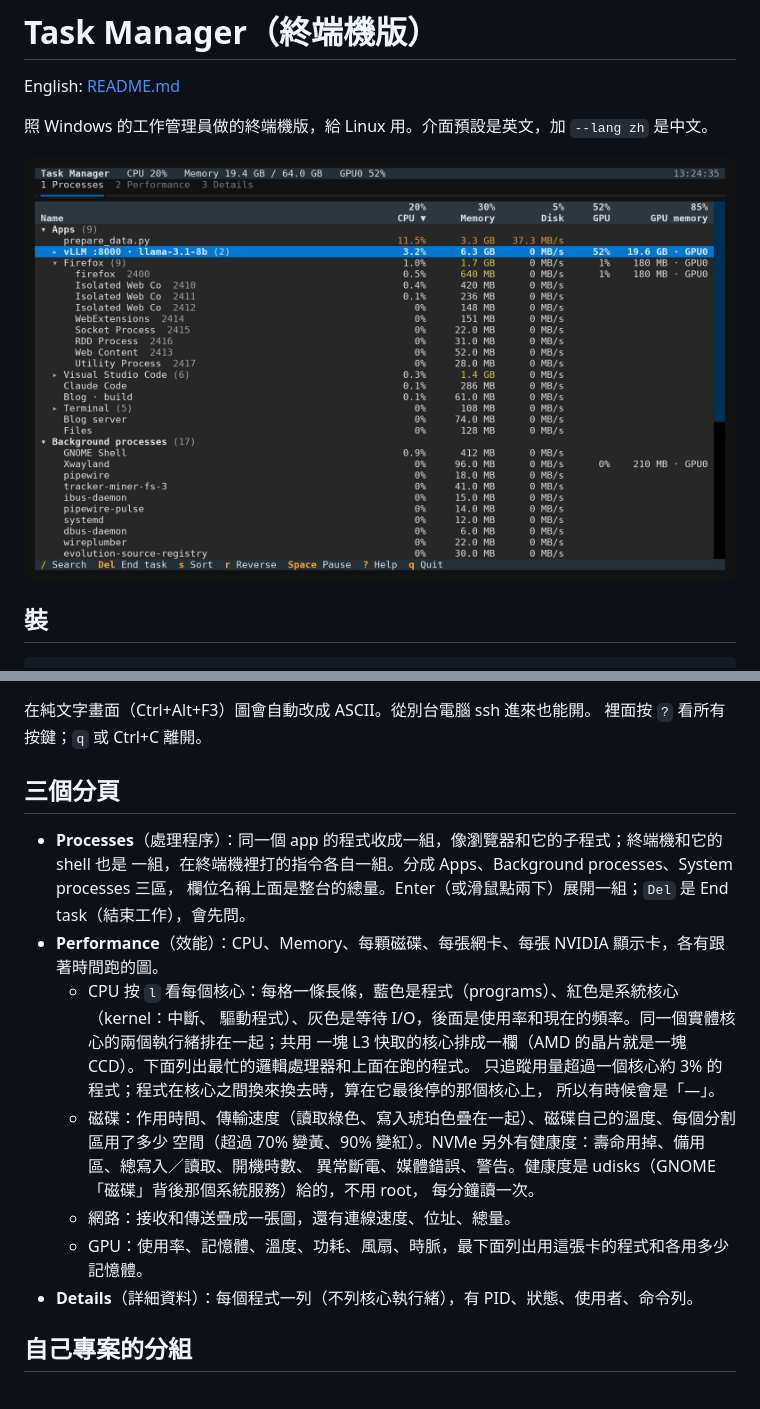
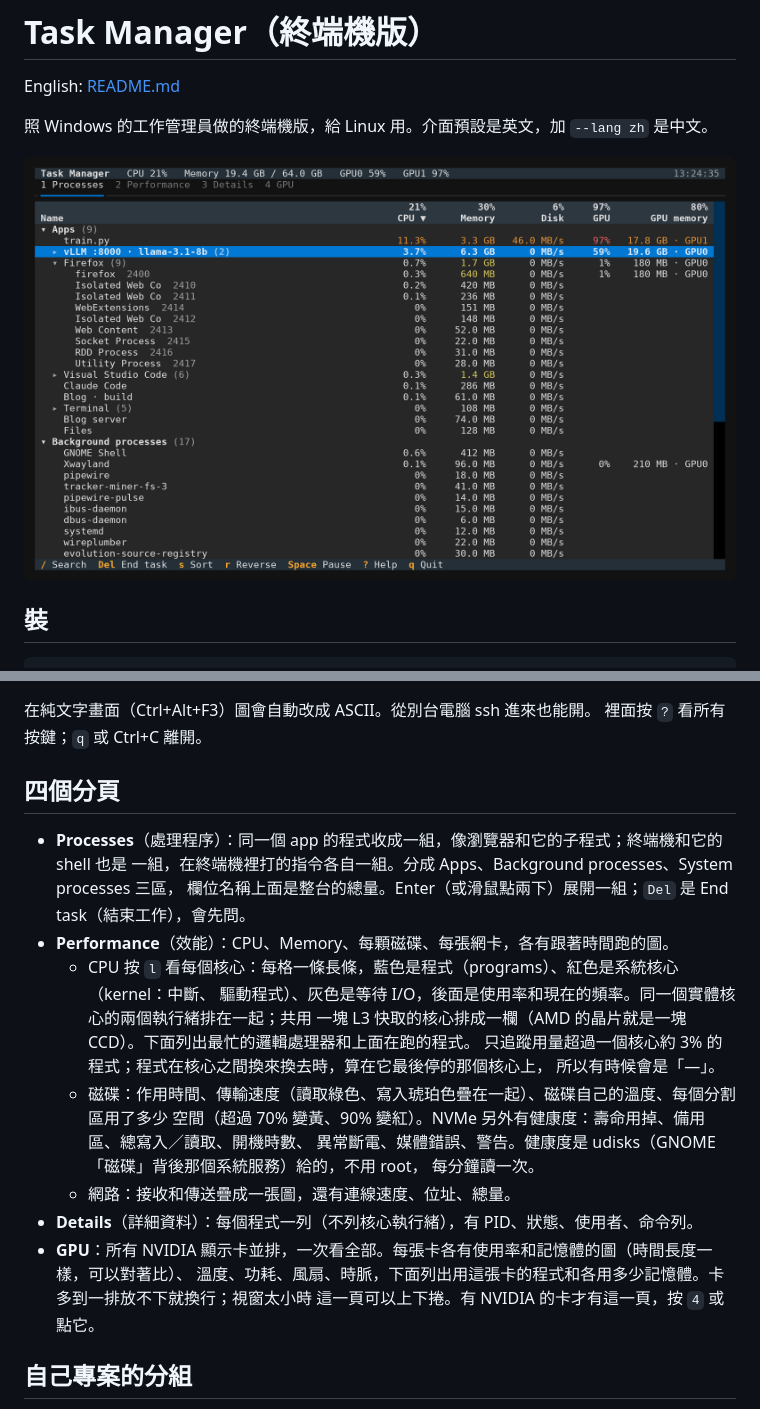
Before and after one commit to Yanori1220/taskmgr, a Markdown page: README.zh-TW.md, 2 parts joined by grey strips. Rendered like a GitHub page; pictures changed too: docs/processes.png.

```diff
--- a/README.zh-TW.md
+++ b/README.zh-TW.md
@@ -33,12 +33,12 @@ cd taskmgr
 在純文字畫面（Ctrl+Alt+F3）圖會自動改成 ASCII。從別台電腦 ssh 進來也能開。
 裡面按 `?` 看所有按鍵；`q` 或 Ctrl+C 離開。
 
-## 三個分頁
+## 四個分頁
 
 - **Processes**（處理程序）：同一個 app 的程式收成一組，像瀏覽器和它的子程式；終端機和它的 shell 也是
   一組，在終端機裡打的指令各自一組。分成 Apps、Background processes、System processes 三區，
   欄位名稱上面是整台的總量。Enter（或滑鼠點兩下）展開一組；`Del` 是 End task（結束工作），會先問。
-- **Performance**（效能）：CPU、Memory、每顆磁碟、每張網卡、每張 NVIDIA 顯示卡，各有跟著時間跑的圖。
+- **Performance**（效能）：CPU、Memory、每顆磁碟、每張網卡，各有跟著時間跑的圖。
   - CPU 按 `l` 看每個核心：每格一條長條，藍色是程式（programs）、紅色是系統核心（kernel：中斷、
     驅動程式）、灰色是等待 I/O，後面是使用率和現在的頻率。同一個實體核心的兩個執行緒排在一起；共用
     一塊 L3 快取的核心排成一欄（AMD 的晶片就是一塊 CCD）。下面列出最忙的邏輯處理器和上面在跑的程式。
@@ -49,8 +49,10 @@ cd taskmgr
     異常斷電、媒體錯誤、警告。健康度是 udisks（GNOME「磁碟」背後那個系統服務）給的，不用 root，
     每分鐘讀一次。
   - 網路：接收和傳送疊成一張圖，還有連線速度、位址、總量。
-  - GPU：使用率、記憶體、溫度、功耗、風扇、時脈，最下面列出用這張卡的程式和各用多少記憶體。
 - **Details**（詳細資料）：每個程式一列（不列核心執行緒），有 PID、狀態、使用者、命令列。
+- **GPU**：所有 NVIDIA 顯示卡並排，一次看全部。每張卡各有使用率和記憶體的圖（時間長度一樣，可以對著比）、
+  溫度、功耗、風扇、時脈，下面列出用這張卡的程式和各用多少記憶體。卡多到一排放不下就換行；視窗太小時
+  這一頁可以上下捲。有 NVIDIA 的卡才有這一頁，按 `4` 或點它。
 
 ## 自己專案的分組
 
```
Also changed, not shown: README.md (+11 -8 lines), docs/cores.png, docs/disk.png, docs/gpu.png, docs/performance.png, 2 other files.
